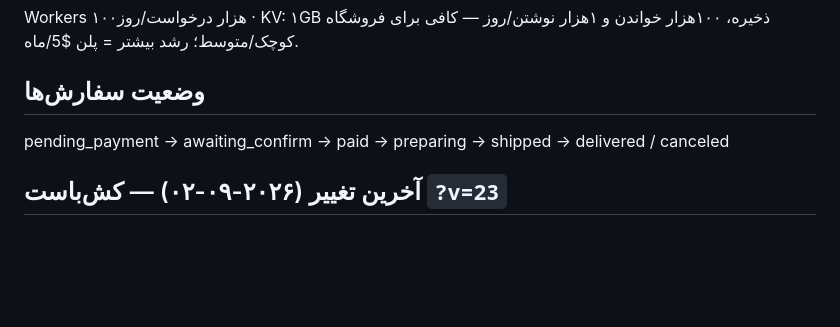
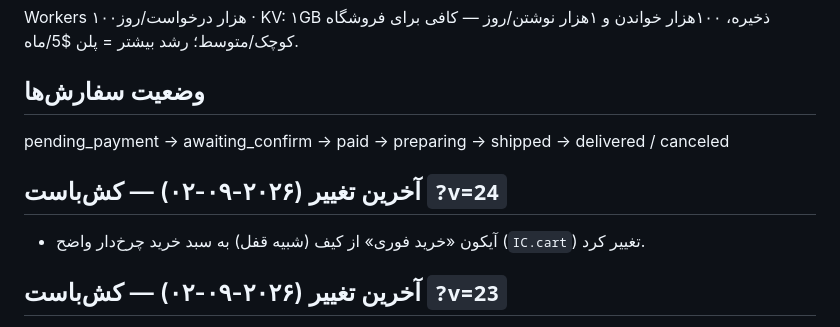
Before and after one commit to rosaashop/rosa-jewelry, a Markdown page: HANDOFF.md, the part around the change. GitHub-like rendering; blank space fills up the shorter version.

Commit message:
docs: v24 note

```diff
--- a/HANDOFF.md
+++ b/HANDOFF.md
@@ -48,6 +48,9 @@ Workers ۱۰۰هزار درخواست/روز · KV: ۱GB ذخیره، ۱۰۰هز
 ## وضعیت سفارش‌ها
 pending_payment → awaiting_confirm → paid → preparing → shipped → delivered / canceled
 
+## آخرین تغییر (۲۰۲۶-۰۹-۰۲) — کش‌باست `?v=24`
+- آیکون «خرید فوری» از کیف (شبیه قفل) به سبد خرید چرخ‌دار واضح (`IC.cart`) تغییر کرد.
+
 ## آخرین تغییر (۲۰۲۶-۰۹-۰۲) — کش‌باست `?v=23`
 - دکمهٔ «افزودن به سبد» از روی تصویر کارت محصول به کنارِ مبلغ (ردیف قیمت) منتقل شد؛ کوچک‌تر (۳۴px) و همتراز با قیمت.
 
```
